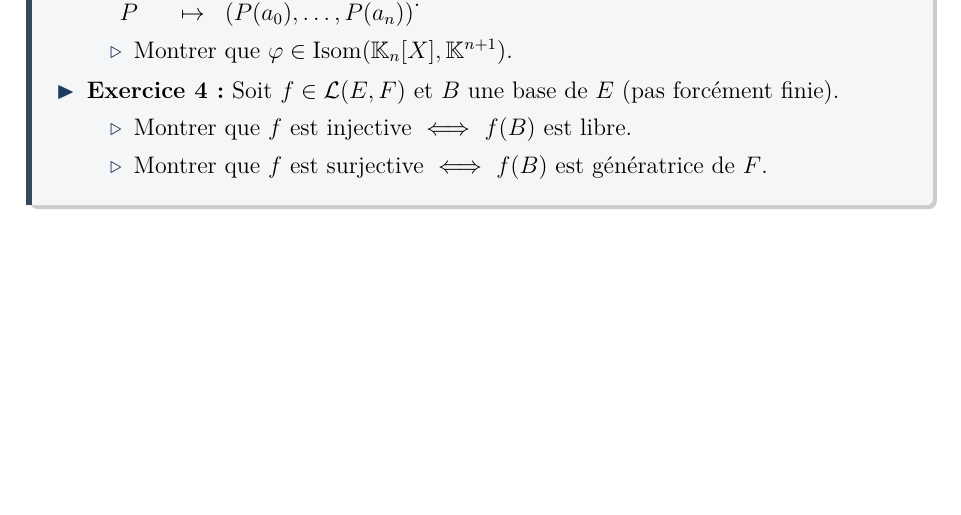
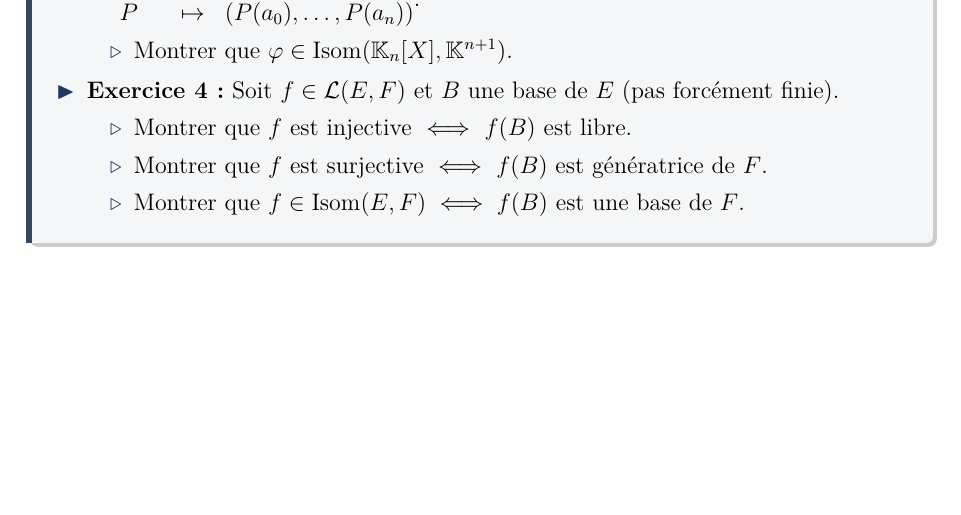
Before and after one commit to Samy-Y/maths-cpi1a-class2030, a LaTeX document (260410 CH14-B.tex): part of page 12 of 13, cut so that both start at the same text. Compiled offline with pdfLaTeX.

Commit message:
i forgor one exo

```diff
--- a/260410 CH14-B.tex
+++ b/260410 CH14-B.tex
@@ -342,7 +342,7 @@ Ce chapitre est consacré aux applications linéaires, qui sont des fonctions en
         \1 \textbf{Exercice 4 :} Soit $f \in \mathcal L(E,F)$ et $B$ une base de $E$ (pas forcément finie).
         \2 Montrer que $f$ est injective $\iff$ $f(B)$ est libre.
         \2 Montrer que $f$ est surjective $\iff$ $f(B)$ est génératrice de $F$.
-
+        \2 Montrer que $f \in \Isom(E,F) \iff f(B)$ est une base de $F$.
     \end{outline}
 \end{exercise}
 
```
Also changed, not shown: 260410 CH14-B.pdf.
